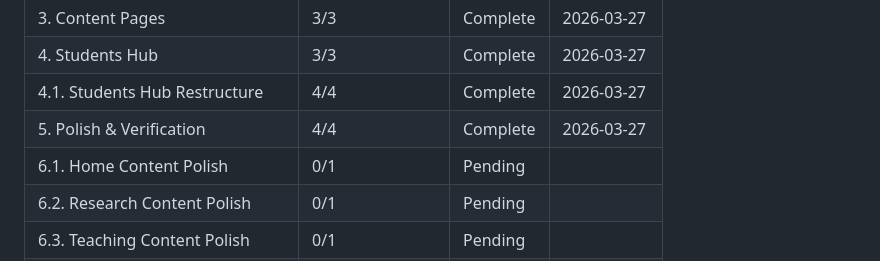
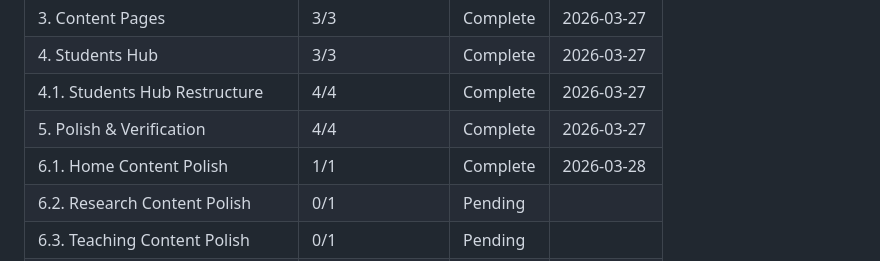
Before and after one commit to ibarron9216/ibarron.dev, a Markdown page: .planning/ROADMAP.md, the part around the change. Drawn GitHub-style.

```diff
--- a/.planning/ROADMAP.md
+++ b/.planning/ROADMAP.md
@@ -172,7 +172,7 @@ Phases execute in numeric order: 1 → 2 → 3 → 4 → 4.1 → 5 → 6.1 → 6
 | 4. Students Hub | 3/3 | Complete   | 2026-03-27 |
 | 4.1. Students Hub Restructure | 4/4 | Complete   | 2026-03-27 |
 | 5. Polish & Verification | 4/4 | Complete   | 2026-03-27 |
-| 6.1. Home Content Polish | 0/1 | Pending   |  |
+| 6.1. Home Content Polish | 1/1 | Complete   | 2026-03-28 |
 | 6.2. Research Content Polish | 0/1 | Pending   |  |
 | 6.3. Teaching Content Polish | 0/1 | Pending   |  |
 | 6.4. Contact Content Polish | 0/1 | Pending   |  |
```
Also changed, not shown: .planning/STATE.md (+11 -8 lines), 1 other file.
